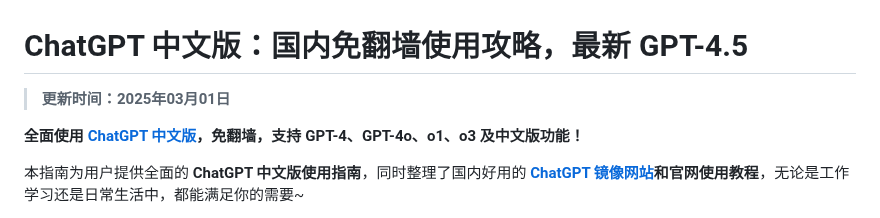
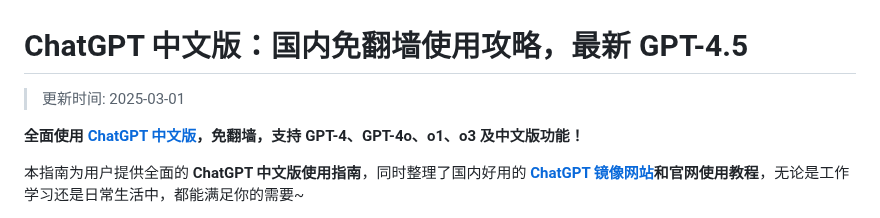
Before and after one commit to chinese-chatgpt/ChatGPT4, a Markdown page: README.md, the part around the change. GitHub-like rendering.

Commit message:
更新日期时间为 2025-03-01

```diff
--- a/README.md
+++ b/README.md
@@ -1,6 +1,6 @@
 # ChatGPT 中文版：国内免翻墙使用攻略，最新 GPT-4.5
 
-> **更新时间：2025年03月01日**
+>更新时间: 2025-03-01
 
 **全面使用 [ChatGPT 中文版](https://chat.yixiaai.com)，免翻墙，支持 GPT-4、GPT-4o、o1、o3 及中文版功能！**
 
```
